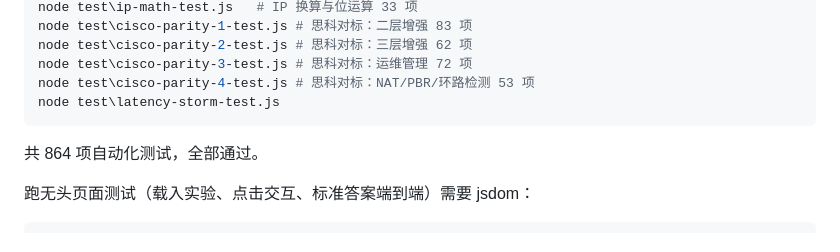
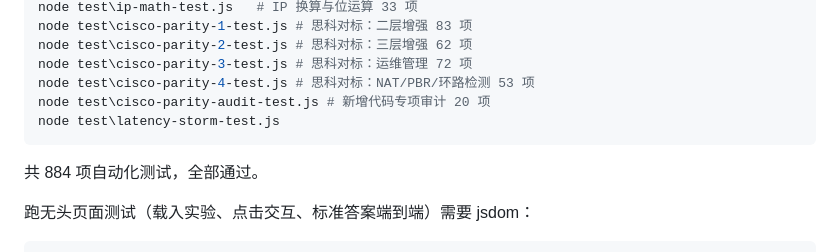
Before and after one commit to furryxuantao/dcn-switchport, a Markdown page: README.md, the part around the change. Drawn GitHub-style.

````diff
--- a/README.md
+++ b/README.md
@@ -176,10 +176,11 @@ node test\cisco-parity-1-test.js # 思科对标：二层增强 83 项
 node test\cisco-parity-2-test.js # 思科对标：三层增强 62 项
 node test\cisco-parity-3-test.js # 思科对标：运维管理 72 项
 node test\cisco-parity-4-test.js # 思科对标：NAT/PBR/环路检测 53 项
+node test\cisco-parity-audit-test.js # 新增代码专项审计 20 项
 node test\latency-storm-test.js
 ```
 
-共 864 项自动化测试，全部通过。
+共 884 项自动化测试，全部通过。
 
 跑无头页面测试（载入实验、点击交互、标准答案端到端）需要 jsdom：
 
````
Also changed, not shown: RELEASE_NOTES.md (+3 -2 lines).
